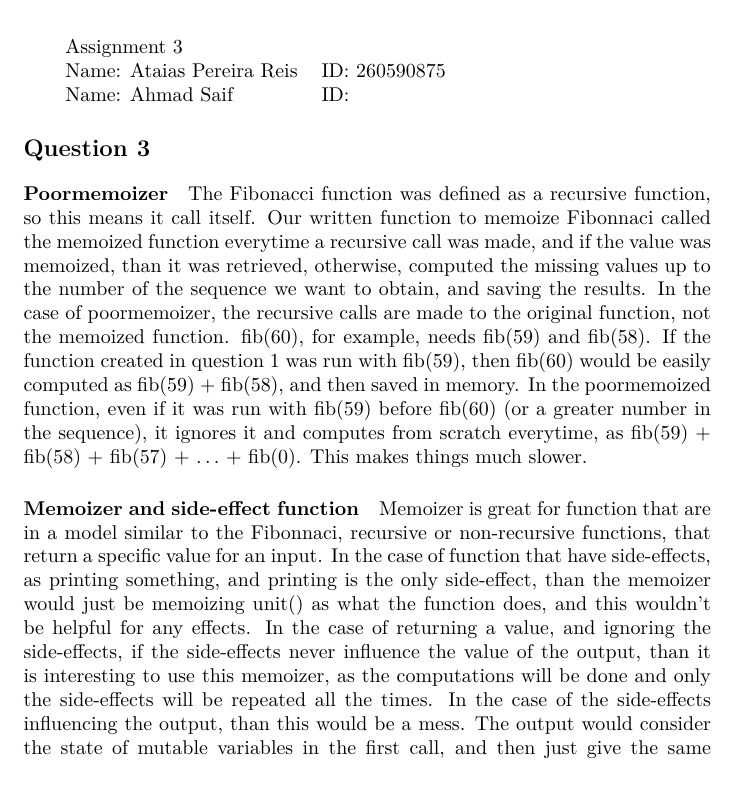
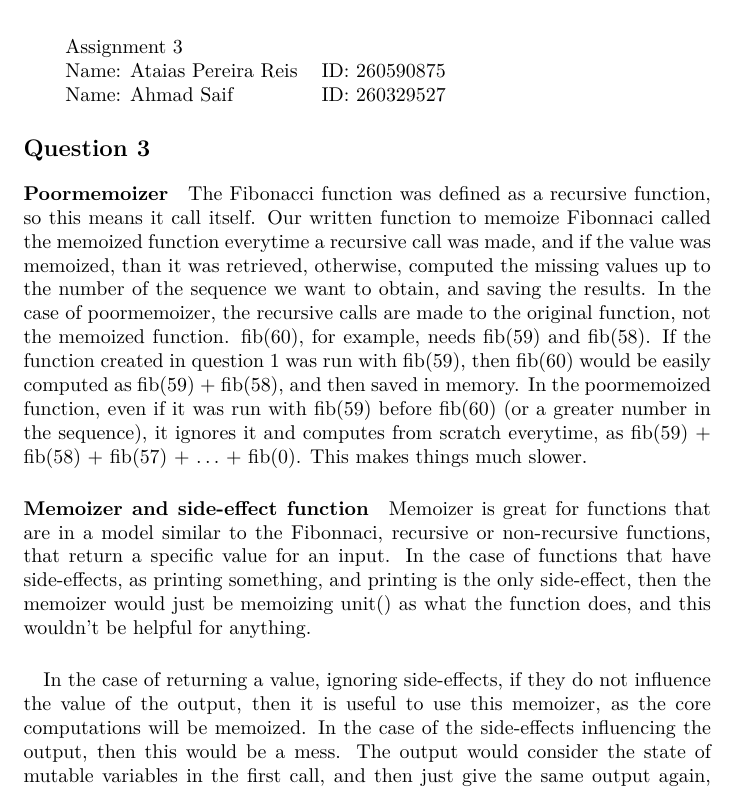
Before and after one commit to shehaaz/OcamlAssignments, a LaTeX problem sheet (hw3/hw3_written_answers.tex): part of the page, cut so that both start at the same text. Compiled offline with pdfLaTeX.

Commit message:
Removed unnecessary comment in file memfib and improved answer to written question on pdf.

```diff
--- a/hw3/hw3_written_answers.tex
+++ b/hw3/hw3_written_answers.tex
@@ -71,13 +71,14 @@
 \begin{tabular}{lll}
 Assignment 3 & \\
 Name: Ataias Pereira Reis & ID: 260590875\\
-Name: Ahmad Saif & ID: \\
+Name: Ahmad Saif & ID: 260329527\\
 \end{tabular}
 %\maketitle
 
 \section*{Question 3}
 \paragraph{Poormemoizer} The Fibonacci function was defined as a recursive function, so this means it call itself. Our written function to memoize Fibonnaci called the memoized function everytime a recursive call was made, and if the value was memoized, than it was retrieved, otherwise, computed the missing values up to the number of the sequence we want to obtain, and saving the results. In the case of poormemoizer, the recursive calls are made to the original function, not the memoized function. fib(60), for example, needs fib(59) and fib(58). If the function created in question 1 was run with fib(59), then fib(60) would be easily computed as fib(59) + fib(58), and then saved in memory. In the poormemoized function, even if it was run with fib(59) before fib(60) (or a greater number in the sequence), it ignores it and computes from scratch everytime, as fib(59) + fib(58) + fib(57) + $\ldots$ + fib(0). This makes things much slower.
-\paragraph{Memoizer and side-effect function} Memoizer is great for function that are in a model similar to the Fibonnaci, recursive or non-recursive functions, that return a specific value for an input. In the case of function that have side-effects, as printing something, and printing is the only side-effect, than the memoizer would just be memoizing unit() as what the function does, and this wouldn't be helpful for any effects. In the case of returning a value, and ignoring the side-effects, if the side-effects never influence the value of the output, than it is interesting to use this memoizer, as the computations will be done and only the side-effects will be repeated all the times. In the case of the side-effects influencing the output, than this would be a mess. The output would consider the state of mutable variables in the first call, and then just give the same output again, even though the result should be different. An example of this follow below:
+\paragraph{Memoizer and side-effect function} Memoizer is great for functions that are in a model similar to the Fibonnaci, recursive or non-recursive functions, that return a specific value for an input. In the case of functions that have side-effects, as printing something, and printing is the only side-effect, then the memoizer would just be memoizing unit() as what the function does, and this wouldn't be helpful for anything.
+\paragraph{} In the case of returning a value, ignoring side-effects, if they do not influence the value of the output, then it is useful to use this memoizer, as the core computations will be memoized. In the case of the side-effects influencing the output, then this would be a mess. The output would consider the state of mutable variables in the first call, and then just give the same output again, even though the result should be different. An example of this follow below:
 \begin{verbatim}
 let x = ref 0
 let rec f n =
```
Also changed, not shown: 1 other file.
